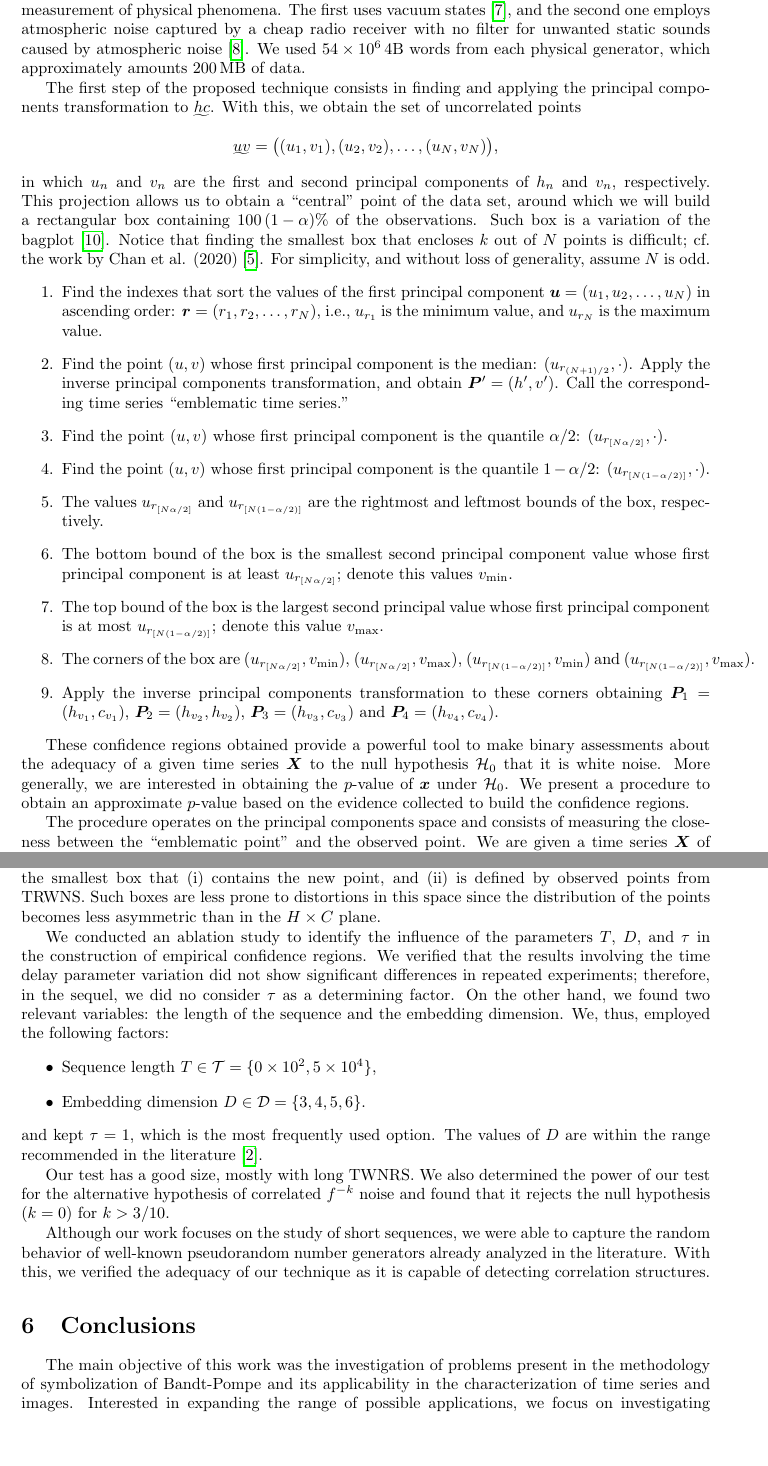
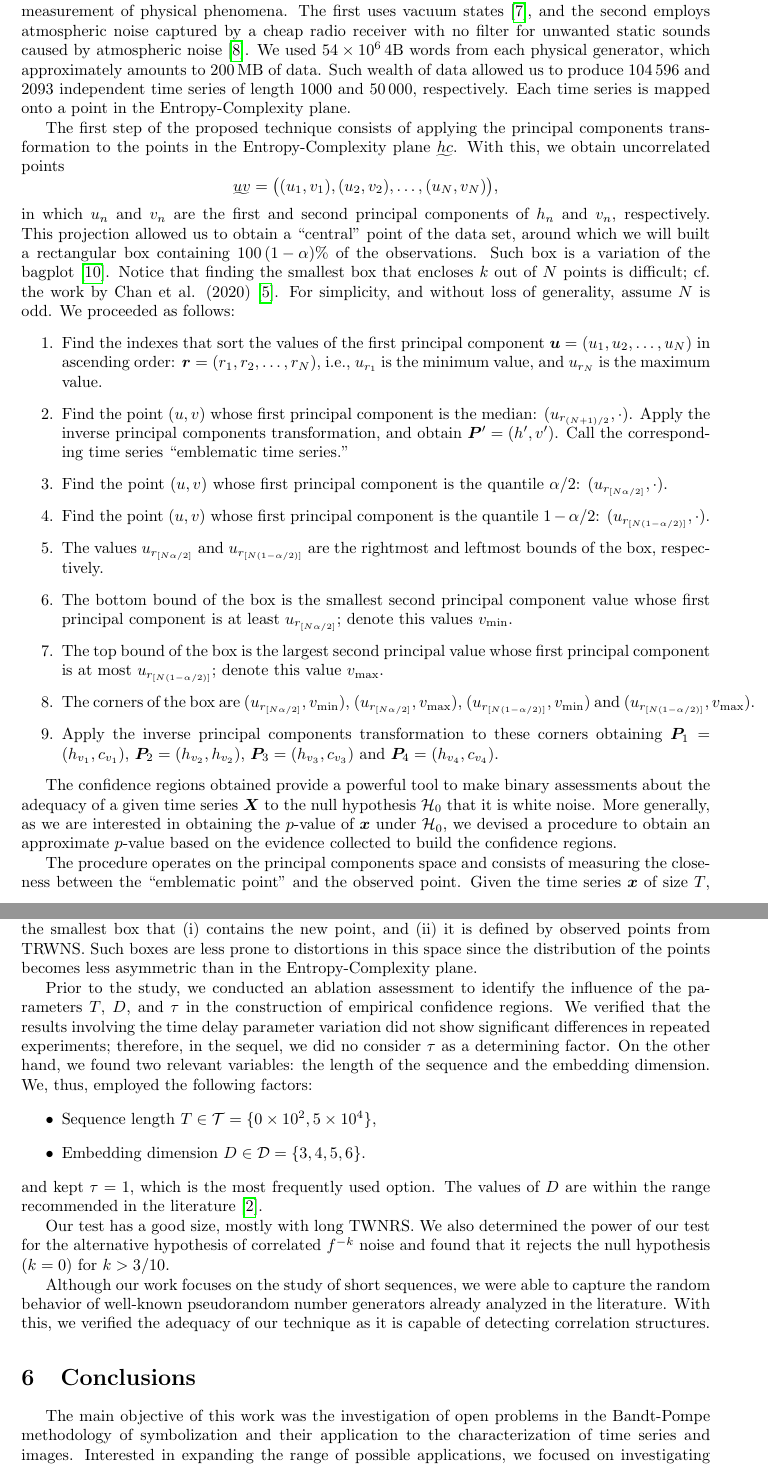
Before and after one commit to EduardaChagas/HC-Experiments, a LaTeX thesis (Text/Dissertação - Eduarda Chagas/CNMAC.tex): two parts of pages 5 and 6 of 7, joined at a grey line, cut so that both start at the same text, the shorter picture padded with empty space. Compiled offline with pdfLaTeX.

Commit message:
Revisão concluída

```diff
--- a/Text/Dissertação - Eduarda Chagas/CNMAC.tex
+++ b/Text/Dissertação - Eduarda Chagas/CNMAC.tex
@@ -284,16 +284,19 @@
 
 Our test is based on two sources of true random numbers, both from the observation and measurement of physical phenomena.
-	The first uses vacuum states~\cite{RNGVacuumStates}, and the second one employs atmospheric noise captured by a cheap radio receiver with no filter for unwanted static sounds caused by atmospheric noise~\cite{RandomOrg}.
-	We used \SI{54e6}{4\byte} words from each physical generator, which approximately amounts \SI{200}{\mega\byte} of data.
+The first uses vacuum states~\cite{RNGVacuumStates}, and the second employs atmospheric noise captured by a cheap radio receiver with no filter for unwanted static sounds caused by atmospheric noise~\cite{RandomOrg}.
+We used \SI{54e6}{4\byte} words from each physical generator, which approximately amounts to \SI{200}{\mega\byte} of data.
+Such wealth of data allowed us to produce \num{104596} and \num{2093} independent time series of length \num{1000} and \num{50000}, respectively.
+Each time series is mapped onto a point in the Entropy-Complexity plane.
 
-	The first step of the proposed technique consists in finding and applying the principal components transformation to $\utilde{hc}$.
-	With this, we obtain the set of uncorrelated points
+The first step of the proposed technique consists of applying the principal components transformation to the points in the Entropy-Complexity plane $\utilde{hc}$.
+With this, we obtain uncorrelated points
 $$\utilde{uv}=\big((u_1,v_1), (u_2,v_2),\dots,(u_N,v_N)\big),$$
 in which $u_n$ and $v_n$ are the first and second principal components of $h_n$ and $v_n$, respectively.
-	This projection allows us to obtain a ``central'' point of the data set, around which we will build a rectangular box containing \SI{100}{\minusalphapercent} of the observations.
+This projection allowed us to obtain a ``central'' point of the data set, around which we will built a rectangular box containing \SI{100}{\minusalphapercent} of the observations.
 Such box is a variation of the bagplot \cite{TheBagplotaBivariateBoxplot}.
 Notice that finding the smallest box that encloses $k$ out of $N$ points is difficult; cf.\ the work by Chan et al. (2020)~\cite{SmallestKEnclosingRectangleRevisited}.
 For simplicity, and without loss of generality, assume $N$ is odd.
+We proceeded as follows:
 \begin{enumerate}
 	\item Find the indexes that sort the values of the first principal component $\bm u=(u_1,u_2,\dots,u_N)$ in ascending order: $\bm r=(r_1,r_2,\dots,r_N)$, i.e., $u_{r_1}$ is the minimum value, and $u_{r_N}$ is the maximum value.
 	\item\label{item:Median} Find the point $(u,v)$ whose first principal component is the median: $(u_{r_{(N+1)/2}}, \cdot)$. Apply the inverse principal components transformation, and obtain $\bm P'=(h',v')$. Call the corresponding time series ``emblematic time series.''
@@ -310,12 +313,11 @@
 	\item\label{item:BoxHxC} Apply the inverse principal components transformation to these corners obtaining $\bm P_1=(h_{v_1}, c_{v_1})$, $\bm P_2=(h_{v_2},h_{v_2})$, $\bm P_3=(h_{v_3}, c_{v_3})$ and $\bm P_4=(h_{v_4},c_{v_4})$.
 \end{enumerate}
 
-	These confidence regions obtained provide a powerful tool to make binary assessments about the adequacy of a given time series $\bm X$ to the null hypothesis $\mathcal H_0$ that it is white noise.
-	More generally, we are interested in obtaining the $p$-value of $\bm x$ under $\mathcal H_0$.
-	We present a procedure to obtain an approximate $p$-value based on the evidence collected to build the confidence regions.
+The confidence regions obtained provide a powerful tool to make binary assessments about the adequacy of a given time series $\bm X$ to the null hypothesis $\mathcal H_0$ that it is white noise.
+More generally, as we are interested in obtaining the $p$-value of $\bm x$ under $\mathcal H_0$, we devised a procedure to obtain an approximate $p$-value based on the evidence collected to build the confidence regions.
 
 The procedure operates on the principal components space and consists of measuring the closeness between the ``emblematic point'' and the observed point.
-	We are given a time series $\bm X$ of size $T$, and we want its $p$-value when contrasted with TWNRS of the same size at embedding dimension $D$.
+Given the time series $\bm x$ of size $T$, we want its $p$-value when contrasted with true white noise random sequences (TWNRS) of the same size at embedding dimension $D$.
 We use $N$ TWNRS of size $T$, compute their points in the $H\times C$ plane, and project them to the corresponding principal components space.
 We then do the same with $\bm x$, and obtain a new point $(u_x,v_x)$.
 The closer $\bm x$ is to the emblematic time series, the larger its $p$-value.
@@ -332,10 +334,10 @@
 \end{enumerate}
 
 The definition of the box for the case $u_x<u$ follows naturally.
-	With this approach, we obtain the smallest box that (i)~contains the new point, and (ii)~is defined by observed points from TRWNS.
-	Such boxes are less prone to distortions in this space since the distribution of the points becomes less asymmetric than in the $H\times C$ plane.
+With this approach, we obtain the smallest box that (i)~contains the new point, and (ii)~it is defined by observed points from TRWNS.
+Such boxes are less prone to distortions in this space since the distribution of the points becomes less asymmetric than in the Entropy-Complexity plane.
 
-	We conducted an ablation study to identify the influence of the parameters $T$, $D$, and $\tau$ in the construction of empirical confidence regions.
+Prior to the study, we conducted an ablation assessment to identify the influence of the parameters $T$, $D$, and $\tau$ in the construction of empirical confidence regions.
 We verified that the results involving the time delay parameter variation did not show significant differences in repeated experiments; therefore, in the sequel, we did no consider $\tau$ as a determining factor.
 On the other hand, we found two relevant variables: the length of the sequence and the embedding dimension.
 We, thus, employed the following factors:
@@ -354,10 +356,10 @@
 
 \section{Conclusions}
 
-	The main objective of this work was the investigation of problems present in the methodology of symbolization of Bandt-Pompe and its applicability in the characterization of time series and images.
-	Interested in expanding the range of possible applications, we focus on investigating properties of transition graphs and their possible limitations present in the state of the art.
-	Another objective was the study of the joint distribution obtained by the descriptors of the Complexity-Entropy plane, as well as possible linear transformations in this space.
-	Thus, we have advanced in the state of the art by proposing some solutions to deal with scenarios not foreseen in the seminal article by Bandt-Pompe.
+The main objective of this work was the investigation of open problems in the Bandt-Pompe methodology of symbolization and their application to the characterization of time series and images.
+Interested in expanding the range of possible applications, we focused on investigating properties of transition graphs and their limitations.
+Another objective was the study of the joint distribution of descriptors in the Complexity-Entropy plane, as well as possible linear transformations in this space.
+Thus, we have advanced in the state of the art by proposing innovative and relevant solutions to deal with scenarios unforeseen in the seminal article by Bandt and Pompe.
 
 \section*{Acknowledgements}
 
```
Also changed, not shown: Text/Dissertação - Eduarda Chagas/CNMAC.tex (6 more changed lines). Lines whose indentation alone changed are shown as unchanged.
